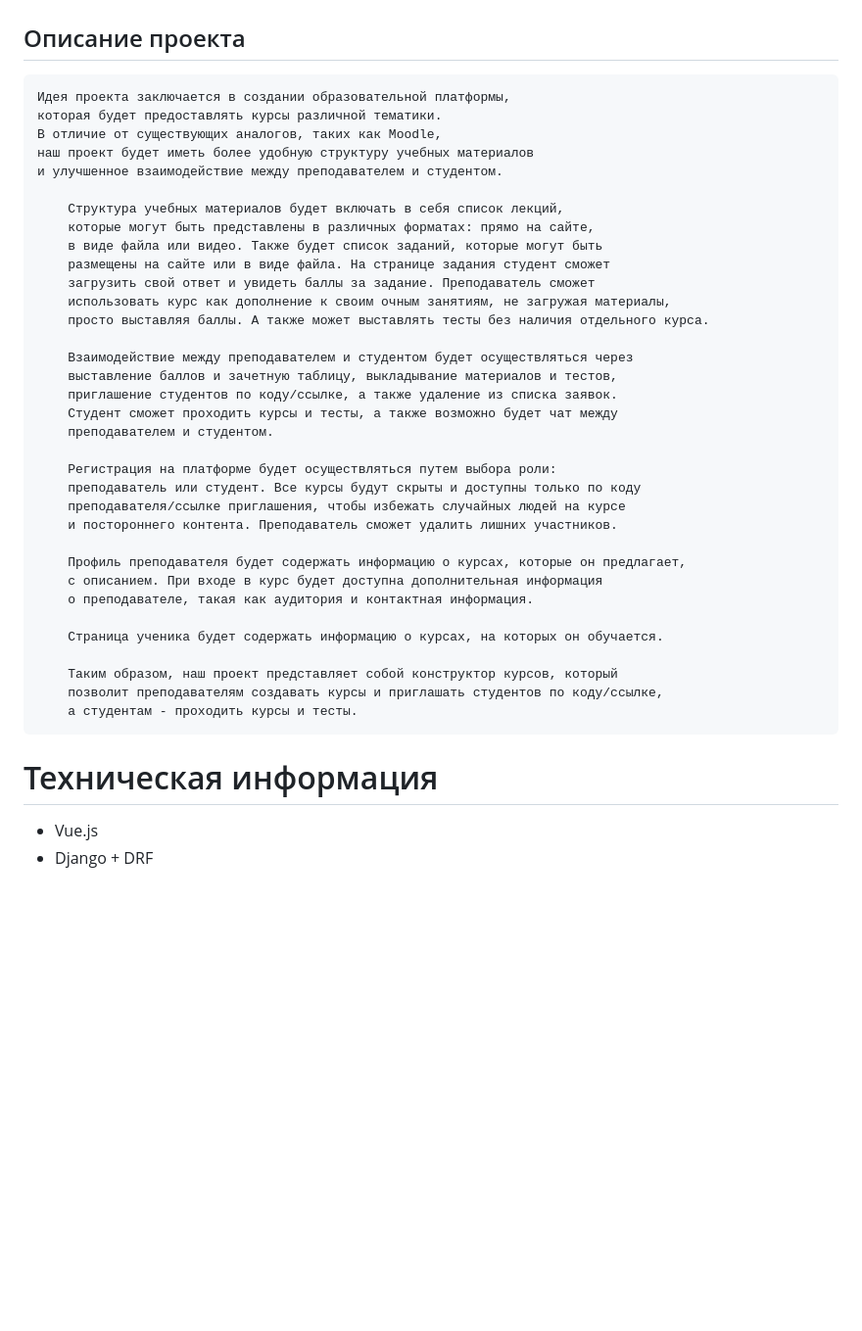
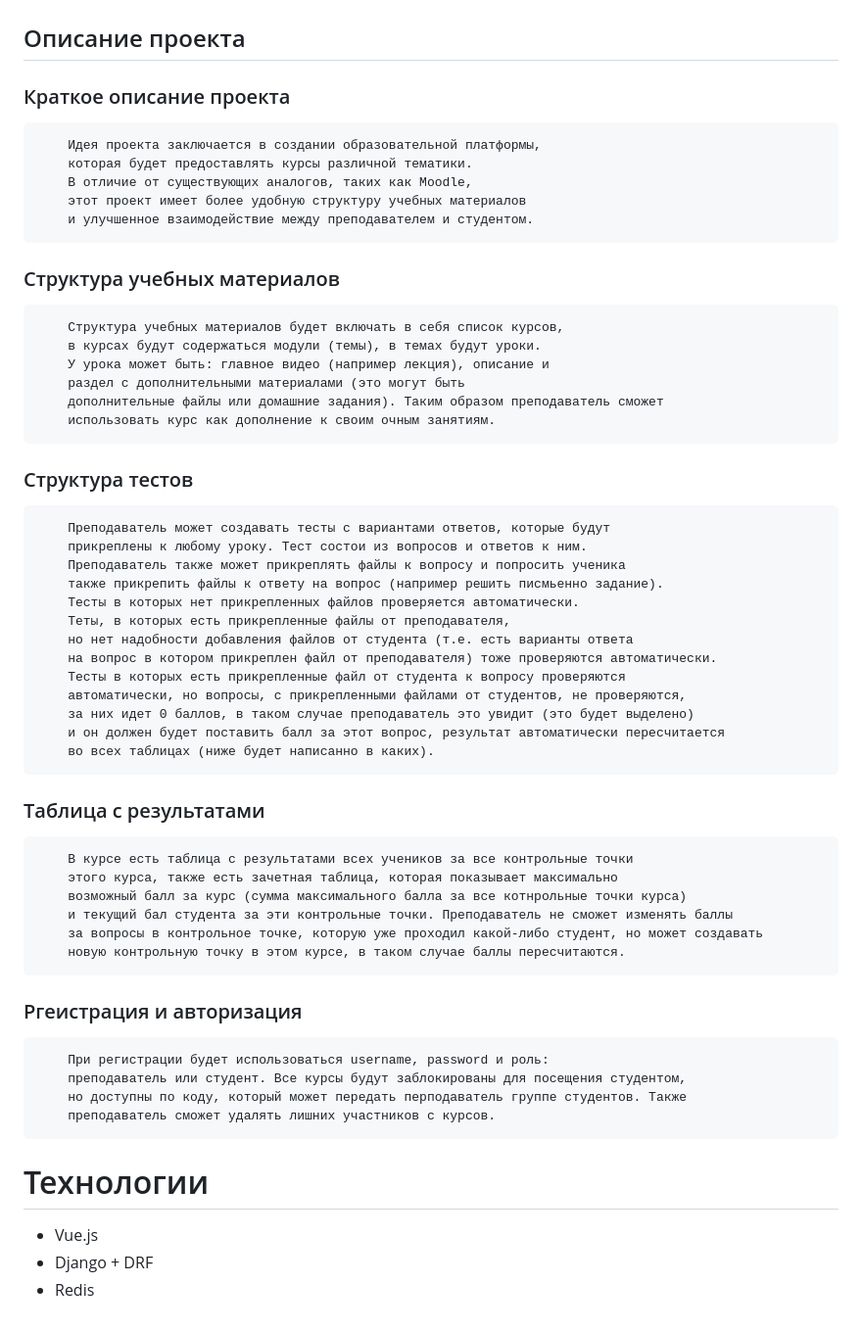
Before and after one commit to TetherOne/course-system, a Markdown page: README.md, the part around the change. Shown at 98% size. GitHub-like rendering; blank space fills up the shorter version.

```diff
--- a/README.md
+++ b/README.md
@@ -6,45 +6,52 @@
 # Система для ведения курсов
 ## Описание проекта
 
-    Идея проекта заключается в создании образовательной платформы,
-    которая будет предоставлять курсы различной тематики.
-    В отличие от существующих аналогов, таких как Moodle,
-    наш проект будет иметь более удобную структуру учебных материалов
-    и улучшенное взаимодействие между преподавателем и студентом.
+### Краткое описание проекта
+        Идея проекта заключается в создании образовательной платформы,
+        которая будет предоставлять курсы различной тематики.
+        В отличие от существующих аналогов, таких как Moodle,
+        этот проект имеет более удобную структуру учебных материалов
+        и улучшенное взаимодействие между преподавателем и студентом.
 
-        Структура учебных материалов будет включать в себя список лекций,
-        которые могут быть представлены в различных форматах: прямо на сайте,
-        в виде файла или видео. Также будет список заданий, которые могут быть
-        размещены на сайте или в виде файла. На странице задания студент сможет
-        загрузить свой ответ и увидеть баллы за задание. Преподаватель сможет
-        использовать курс как дополнение к своим очным занятиям, не загружая материалы,
-        просто выставляя баллы. А также может выставлять тесты без наличия отдельного курса.
+### Структура учебных материалов
+        Структура учебных материалов будет включать в себя список курсов,
+        в курсах будут содержаться модули (темы), в темах будут уроки.
+        У урока может быть: главное видео (например лекция), описание и
+        раздел с дополнительными материалами (это могут быть
+        дополнительные файлы или домашние задания). Таким образом преподаватель сможет
+        использовать курс как дополнение к своим очным занятиям.
 
-        Взаимодействие между преподавателем и студентом будет осуществляться через
-        выставление баллов и зачетную таблицу, выкладывание материалов и тестов,
-        приглашение студентов по коду/ссылке, а также удаление из списка заявок.
-        Студент сможет проходить курсы и тесты, а также возможно будет чат между
-        преподавателем и студентом.
+### Структура тестов
+        Преподаватель может создавать тесты с вариантами ответов, которые будут
+        прикреплены к любому уроку. Тест состои из вопросов и ответов к ним.
+        Преподаватель также может прикреплять файлы к вопросу и попросить ученика
+        также прикрепить файлы к ответу на вопрос (например решить писмьенно задание).
+        Тесты в которых нет прикрепленных файлов проверяется автоматически.
+        Теты, в которых есть прикрепленные файлы от преподавателя,
+        но нет надобности добавления файлов от студента (т.е. есть варианты ответа
+        на вопрос в котором прикреплен файл от преподавателя) тоже проверяются автоматически.
+        Тесты в которых есть прикрепленные файл от студента к вопросу проверяются
+        автоматически, но вопросы, с прикрепленными файлами от студентов, не проверяются,
+        за них идет 0 баллов, в таком случае преподаватель это увидит (это будет выделено)
+        и он должен будет поставить балл за этот вопрос, результат автоматически пересчитается
+        во всех таблицах (ниже будет написанно в каких).
 
-        Регистрация на платформе будет осуществляться путем выбора роли:
-        преподаватель или студент. Все курсы будут скрыты и доступны только по коду
-        преподавателя/ссылке приглашения, чтобы избежать случайных людей на курсе
-        и постороннего контента. Преподаватель сможет удалить лишних участников.
+### Таблица с результатами
+        В курсе есть таблица с результатами всех учеников за все контрольные точки
+        этого курса, также есть зачетная таблица, которая показывает максимально
+        возможный балл за курс (сумма максимального балла за все котнрольные точки курса)
+        и текущий бал студента за эти контрольные точки. Преподаватель не сможет изменять баллы
+        за вопросы в контрольное точке, которую уже проходил какой-либо студент, но может создавать
+        новую контрольную точку в этом курсе, в таком случае баллы пересчитаются.
 
-        Профиль преподавателя будет содержать информацию о курсах, которые он предлагает,
-        с описанием. При входе в курс будет доступна дополнительная информация
-        о преподавателе, такая как аудитория и контактная информация.
+### Ргеистрация и авторизация
+        При регистрации будет использоваться username, password и роль:
+        преподаватель или студент. Все курсы будут заблокированы для посещения студентом,
+        но доступны по коду, который может передать перподаватель группе студентов. Также
+        преподаватель сможет удалять лишних участников с курсов.
 
-        Страница ученика будет содержать информацию о курсах, на которых он обучается.
-
-        Таким образом, наш проект представляет собой конструктор курсов, который
-        позволит преподавателям создавать курсы и приглашать студентов по коду/ссылке,
-        а студентам - проходить курсы и тесты.
-
-
-
-
-# Техническая информация
+# Технологии
 
   - Vue.js
   - Django + DRF
+  - Redis
```
